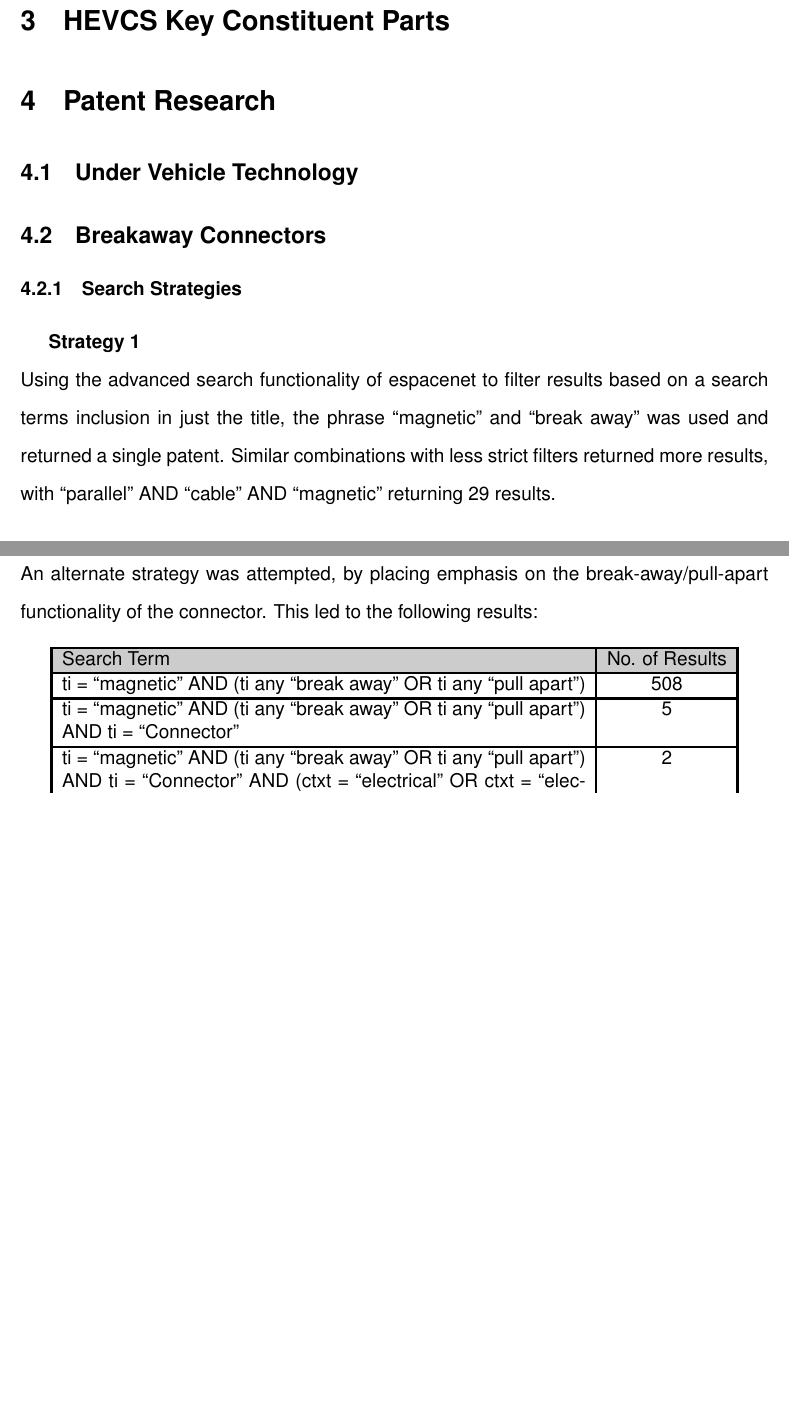
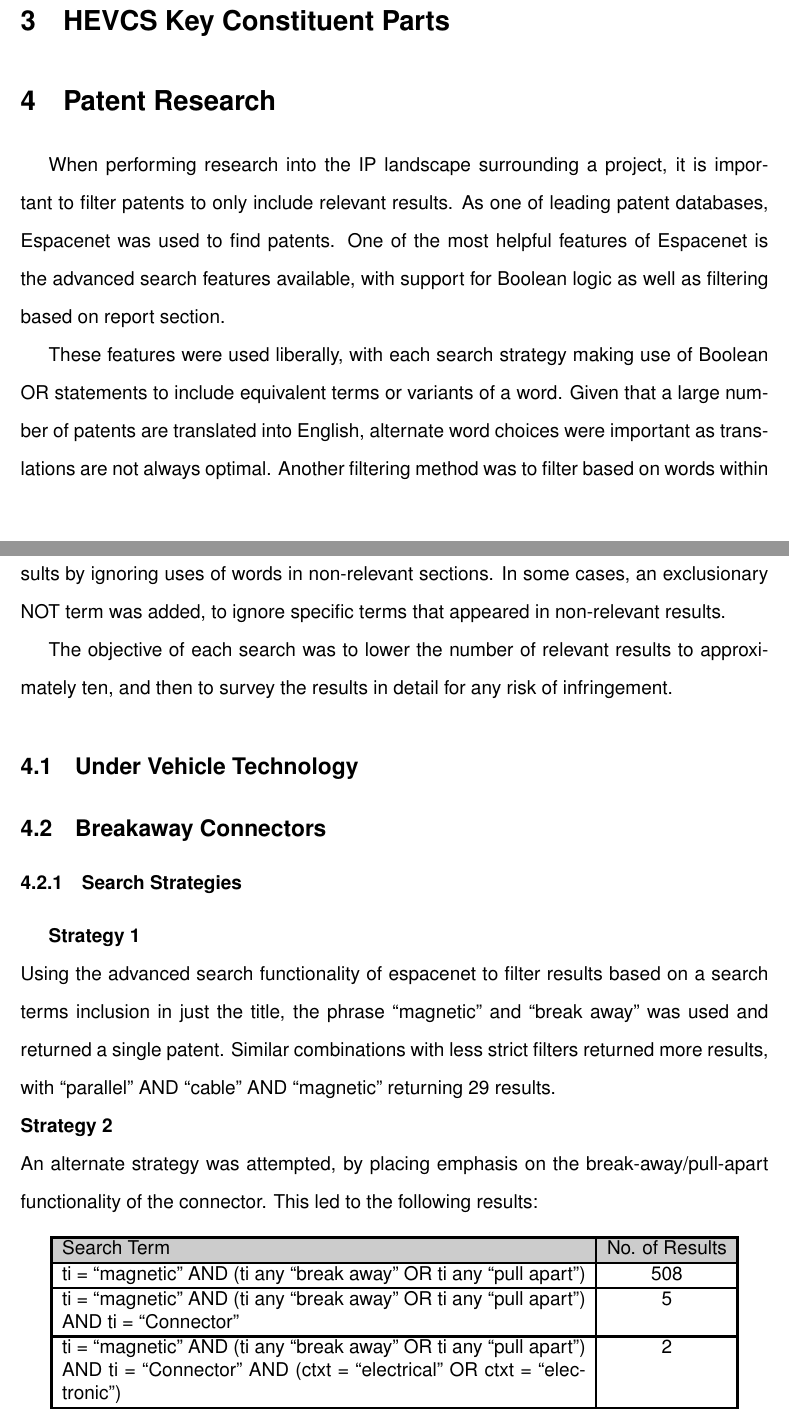
Before and after one commit to LukeDWaller99/MEng-a-boys, a LaTeX document (Documents/IP Landscape/Report/ip_landscape.tex): two parts of pages 6 and 7 of 23, joined at a grey line, cut so that both start at the same text, the shorter picture padded with empty space. Compiled offline with pdfLaTeX.

Commit message:
Patent Research Intro

```diff
--- a/Documents/IP Landscape/Report/ip_landscape.tex
+++ b/Documents/IP Landscape/Report/ip_landscape.tex
@@ -85,6 +85,12 @@
 \section{HEVCS Key Constituent Parts}\label{sec:constituent_parts}
 
 \section{Patent Research}\label{sec:patent_research}
+When performing research into the IP landscape surrounding a project, it is important to filter patents to only include relevant results. As one of leading patent databases, Espacenet was used to find patents. One of the most helpful features of Espacenet is the advanced search features available, with support for Boolean logic as well as filtering based on report section.
+
+These features were used liberally, with each search strategy making use of Boolean OR statements to include equivalent terms or variants of a word. Given that a large number of patents are translated into English, alternate word choices were important as translations are not always optimal. Another filtering method was to filter based on words within the title; title and abstract; or all text within the document. This helped to further filter results by ignoring uses of words in non-relevant sections. In some cases, an exclusionary NOT term was added, to ignore specific terms that appeared in non-relevant results.
+
+The objective of each search was to lower the number of relevant results to approximately ten, and then to survey the results in detail for any risk of infringement.
+
 \subsection{Under Vehicle Technology}\label{sec:under_vehilce_technology}
 \subsection{Breakaway Connectors}\label{sec:breakaway_connectors}
 \subsubsection{Search Strategies}
```
